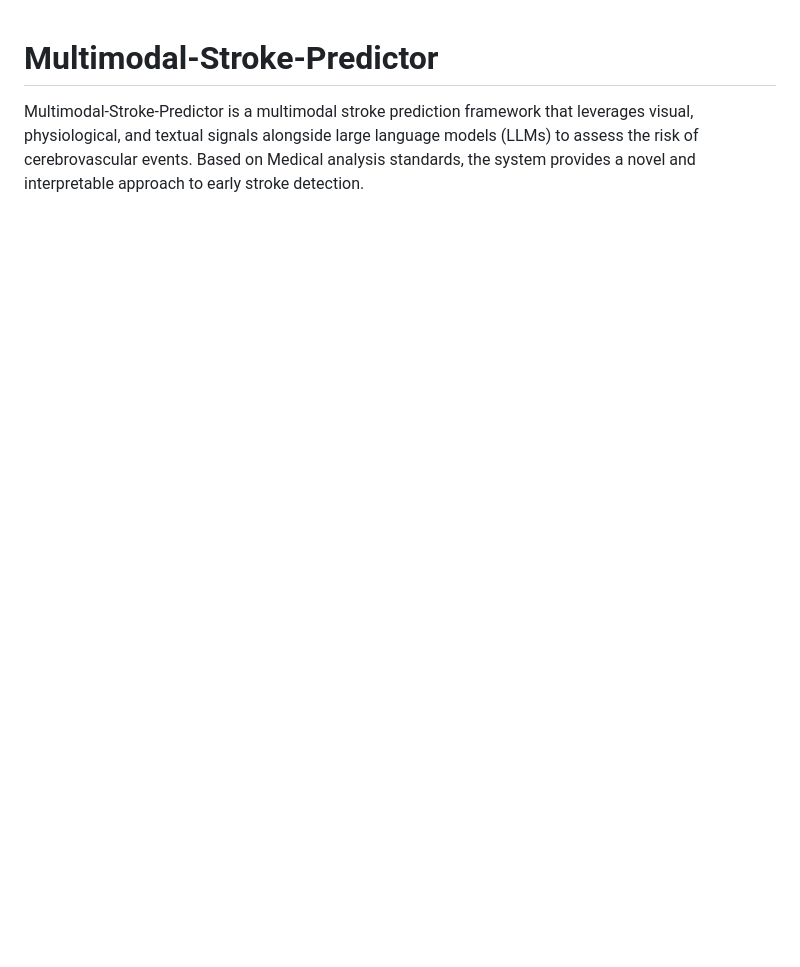
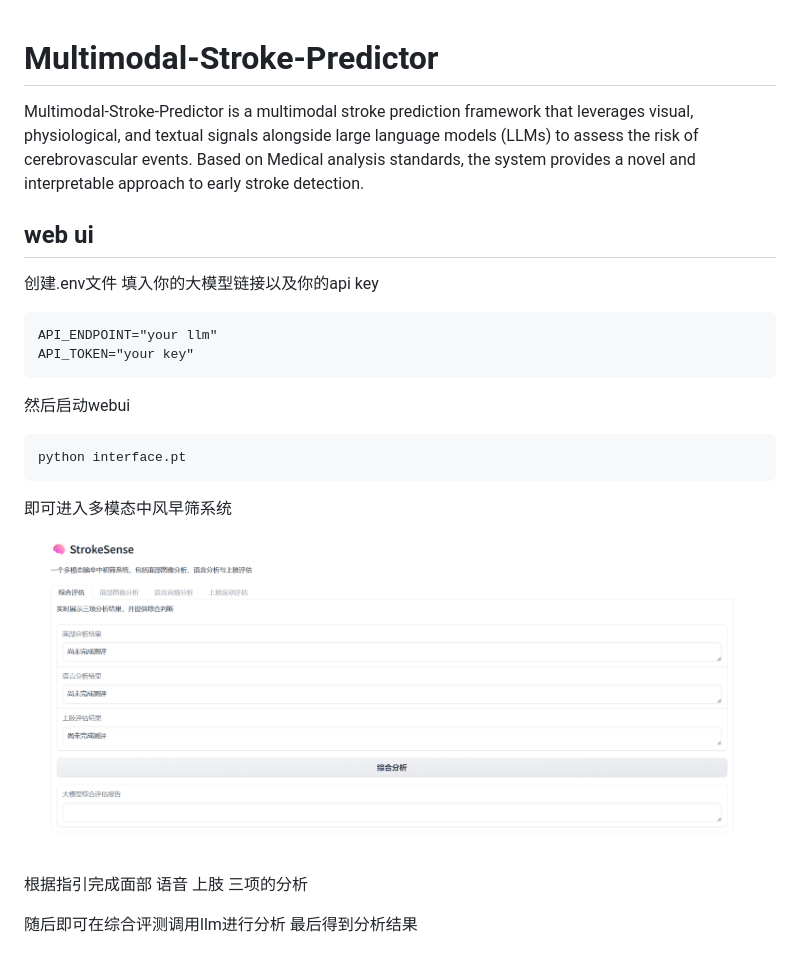
Before and after one commit to kotoha-ii/Multimodal-Stroke-Predictor, a Markdown page: README.md, the part around the change. GitHub-like rendering; pictures changed too: image/README/1749116858245.png (added); blank space fills up the shorter version.

Commit message:
readme upadte

````diff
--- a/README.md
+++ b/README.md
@@ -1,2 +1,26 @@
 # Multimodal-Stroke-Predictor
+
 Multimodal-Stroke-Predictor is a multimodal stroke prediction framework that leverages visual, physiological, and textual signals alongside large language models (LLMs) to assess the risk of cerebrovascular events. Based on Medical analysis standards, the system provides a novel and interpretable approach to early stroke detection.
+
+## web ui
+
+创建.env文件 填入你的大模型链接以及你的api key
+
+```
+API_ENDPOINT="your llm"
+API_TOKEN="your key"
+```
+
+然后启动webui
+
+```
+python interface.pt
+```
+
+即可进入多模态中风早筛系统
+
+![1749116858245](image/README/1749116858245.png)
+
+根据指引完成面部 语音 上肢 三项的分析
+
+随后即可在综合评测调用llm进行分析 最后得到分析结果
````
Also changed, not shown: 1 other file.
